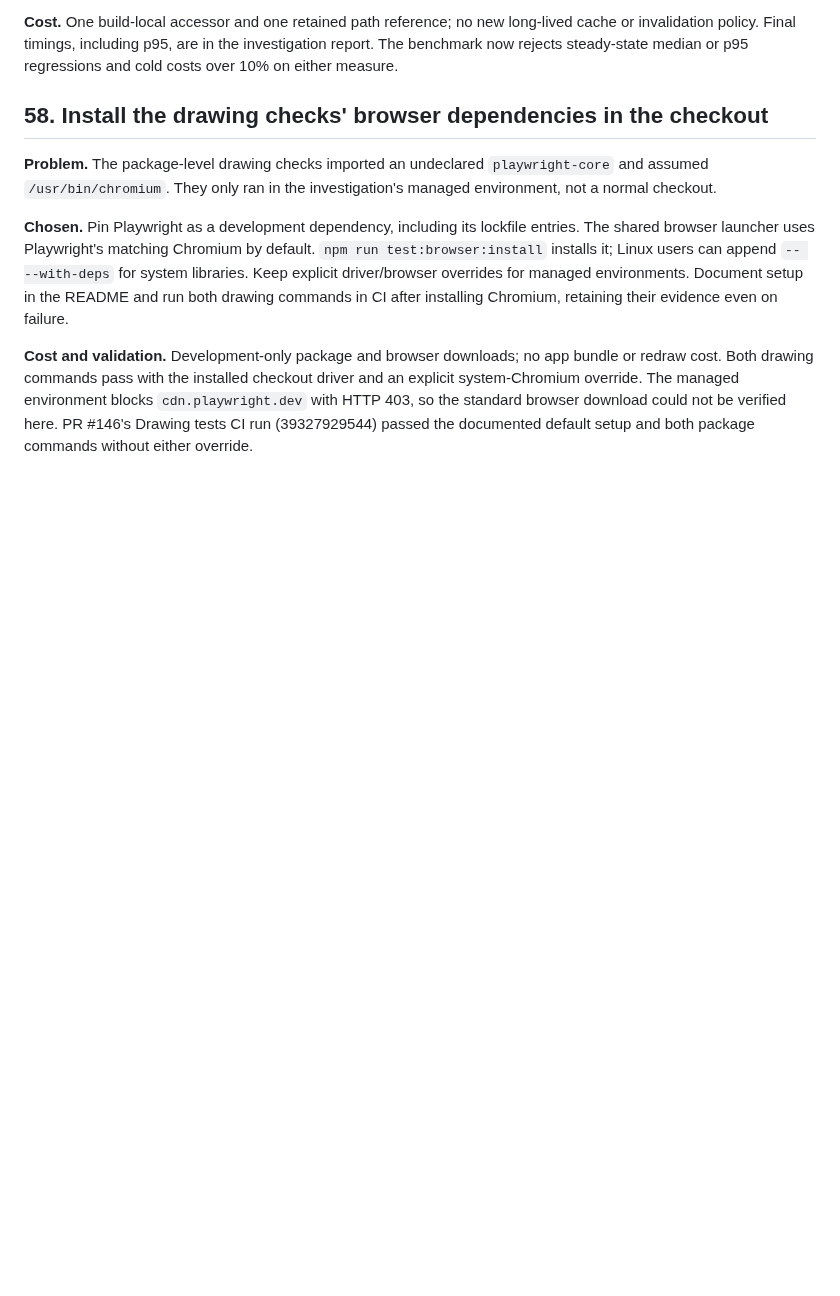
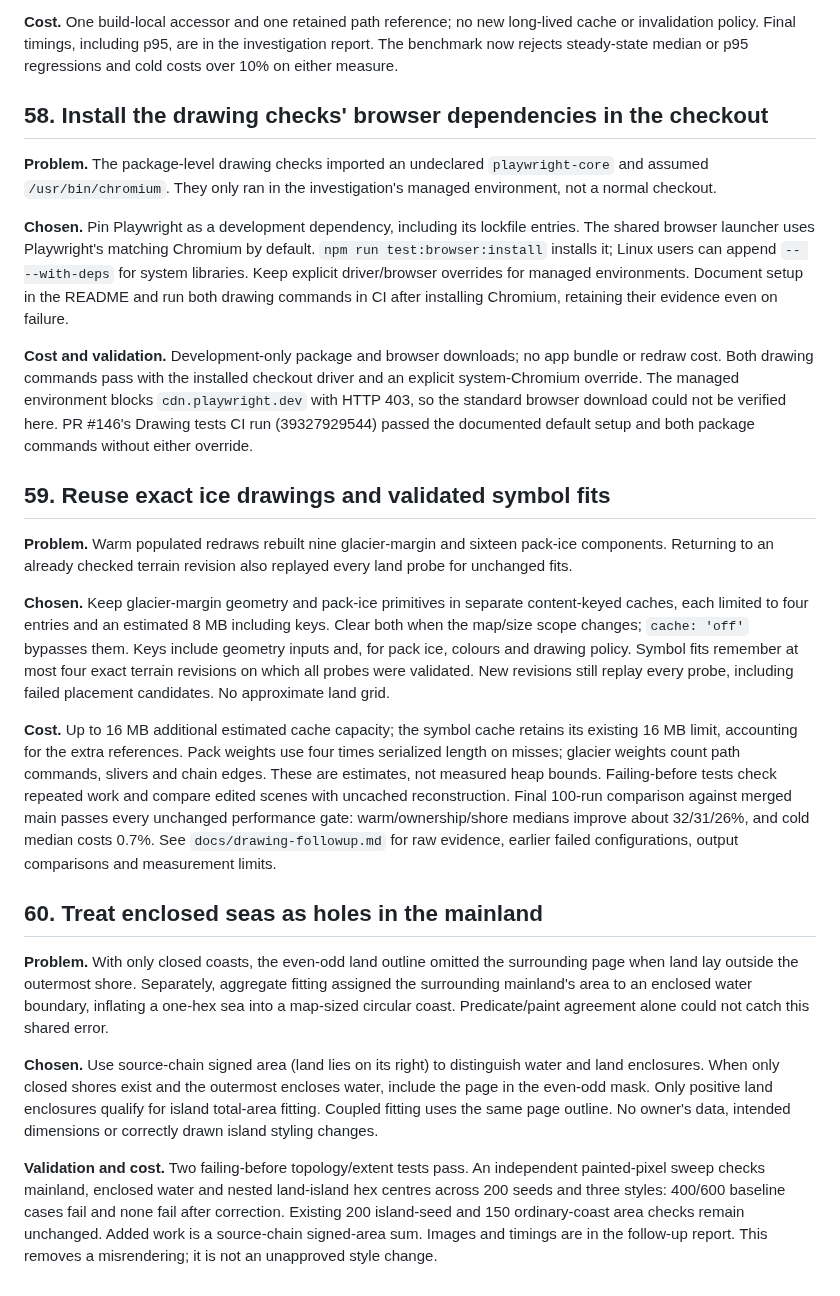
Before and after one commit to cmtalleyrand/fantasyhexmap, a Markdown page: DECISIONS.md, the part around the change. Rendered like a GitHub page; blank space fills up the shorter version.

Commit message:
Record enclosed sea evidence and redraw performance results

```diff
--- a/DECISIONS.md
+++ b/DECISIONS.md
@@ -1257,3 +1257,40 @@ Both drawing commands pass with the installed checkout driver and an explicit sy
 The managed environment blocks `cdn.playwright.dev` with HTTP 403, so the standard browser download
 could not be verified here. PR #146's Drawing tests CI run (39327929544) passed the documented
 default setup and both package commands without either override.
+
+## 59. Reuse exact ice drawings and validated symbol fits
+
+**Problem.** Warm populated redraws rebuilt nine glacier-margin and sixteen pack-ice components.
+Returning to an already checked terrain revision also replayed every land probe for unchanged fits.
+
+**Chosen.** Keep glacier-margin geometry and pack-ice primitives in separate content-keyed caches,
+each limited to four entries and an estimated 8 MB including keys. Clear both when the map/size scope
+changes; `cache: 'off'` bypasses them. Keys include geometry inputs and, for pack ice, colours and drawing
+policy. Symbol fits remember at most four exact terrain revisions on which all probes were validated.
+New revisions still replay every probe, including failed placement candidates. No approximate land grid.
+
+**Cost.** Up to 16 MB additional estimated cache capacity; the symbol cache retains its existing 16 MB
+limit, accounting for the extra references. Pack weights use four times serialized length on misses;
+glacier weights count path commands, slivers and chain edges. These are estimates, not measured heap
+bounds. Failing-before tests check repeated work and compare edited scenes with uncached reconstruction.
+Final 100-run comparison against merged main passes every unchanged performance gate: warm/ownership/shore
+medians improve about 32/31/26%, and cold median costs 0.7%. See `docs/drawing-followup.md` for raw evidence,
+earlier failed configurations, output comparisons and measurement limits.
+
+## 60. Treat enclosed seas as holes in the mainland
+
+**Problem.** With only closed coasts, the even-odd land outline omitted the surrounding page when land
+lay outside the outermost shore. Separately, aggregate fitting assigned the surrounding mainland's area
+to an enclosed water boundary, inflating a one-hex sea into a map-sized circular coast. Predicate/paint
+agreement alone could not catch this shared error.
+
+**Chosen.** Use source-chain signed area (land lies on its right) to distinguish water and land enclosures.
+When only closed shores exist and the outermost encloses water, include the page in the even-odd mask.
+Only positive land enclosures qualify for island total-area fitting. Coupled fitting uses the same page
+outline. No owner's data, intended dimensions or correctly drawn island styling changes.
+
+**Validation and cost.** Two failing-before topology/extent tests pass. An independent painted-pixel sweep
+checks mainland, enclosed water and nested land-island hex centres across 200 seeds and three styles:
+400/600 baseline cases fail and none fail after correction. Existing 200 island-seed and 150 ordinary-coast
+area checks remain unchanged. Added work is a source-chain signed-area sum. Images and timings are in
+the follow-up report. This removes a misrendering; it is not an unapproved style change.
```
Also changed, not shown: docs/drawing-followup.md (added, +123 -0 lines), docs/drawing-investigation.md (+3 -0 lines), docs/drawing-followup/enclosed-sea-after.png (added), docs/drawing-followup/enclosed-sea-before.png (added), 2 other files.
